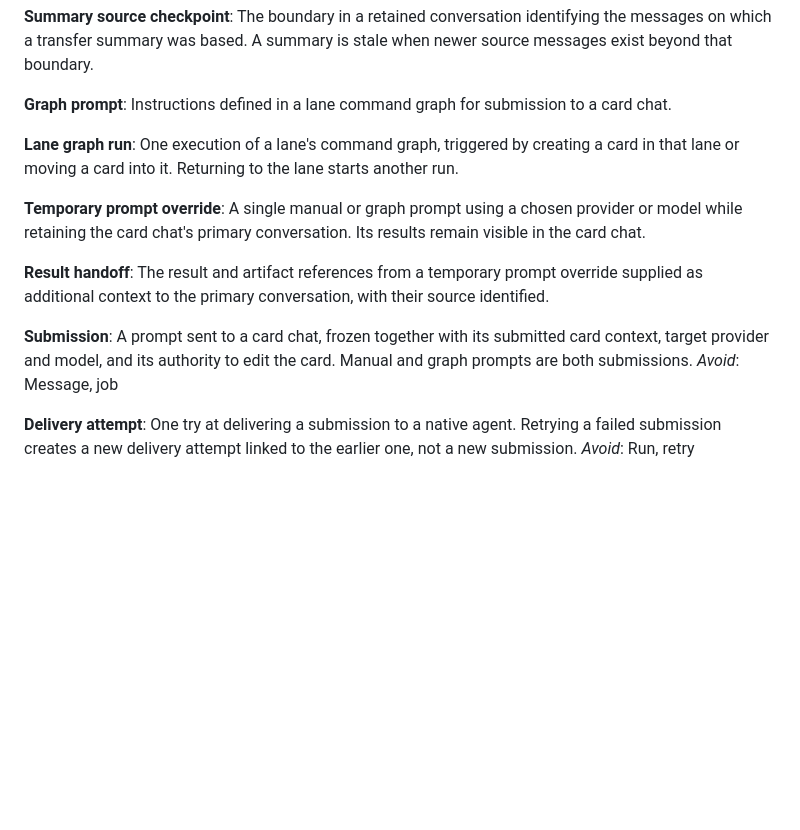
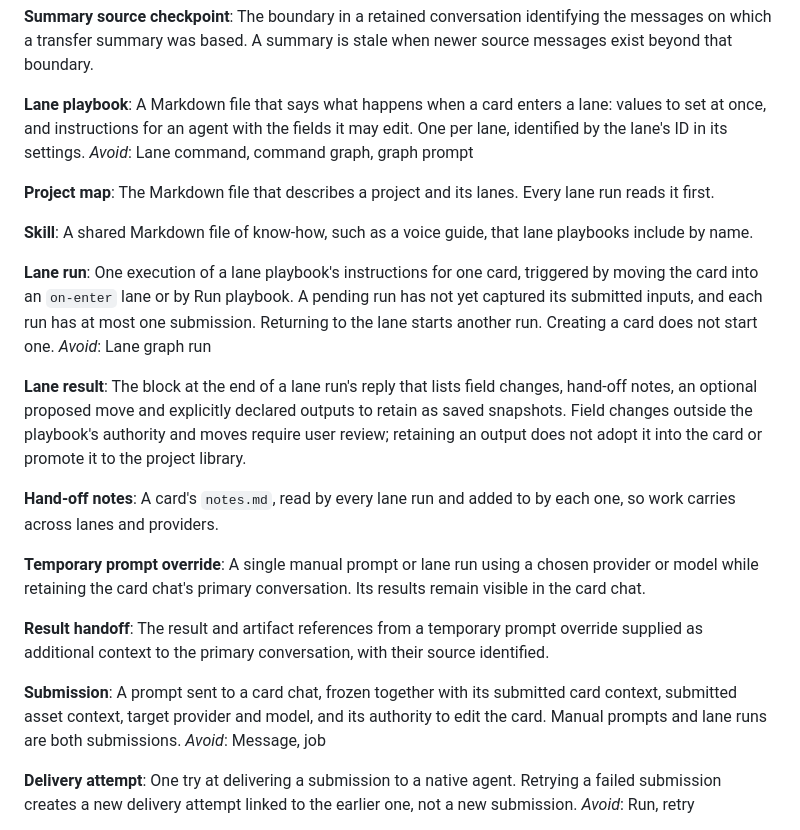
Before and after one commit to michaelahoff/content-kanban, a Markdown page: GLOSSARY.md, the part around one of its changes. GitHub-like rendering; blank space fills up the shorter version.

```diff
--- a/GLOSSARY.md
+++ b/GLOSSARY.md
@@ -22,20 +22,34 @@ A reviewed transfer summary waiting to accompany the first manual prompt to the
 **Summary source checkpoint**:
 The boundary in a retained conversation identifying the messages on which a transfer summary was based. A summary is stale when newer source messages exist beyond that boundary.
 
-**Graph prompt**:
-Instructions defined in a lane command graph for submission to a card chat.
+**Lane playbook**:
+A Markdown file that says what happens when a card enters a lane: values to set at once, and instructions for an agent with the fields it may edit. One per lane, identified by the lane's ID in its settings.
+_Avoid_: Lane command, command graph, graph prompt
 
-**Lane graph run**:
-One execution of a lane's command graph, triggered by creating a card in that lane or moving a card into it. Returning to the lane starts another run.
+**Project map**:
+The Markdown file that describes a project and its lanes. Every lane run reads it first.
+
+**Skill**:
+A shared Markdown file of know-how, such as a voice guide, that lane playbooks include by name.
+
+**Lane run**:
+One execution of a lane playbook's instructions for one card, triggered by moving the card into an `on-enter` lane or by Run playbook. A pending run has not yet captured its submitted inputs, and each run has at most one submission. Returning to the lane starts another run. Creating a card does not start one.
+_Avoid_: Lane graph run
+
+**Lane result**:
+The block at the end of a lane run's reply that lists field changes, hand-off notes, an optional proposed move and explicitly declared outputs to retain as saved snapshots. Field changes outside the playbook's authority and moves require user review; retaining an output does not adopt it into the card or promote it to the project library.
+
+**Hand-off notes**:
+A card's `notes.md`, read by every lane run and added to by each one, so work carries across lanes and providers.
 
 **Temporary prompt override**:
-A single manual or graph prompt using a chosen provider or model while retaining the card chat's primary conversation. Its results remain visible in the card chat.
+A single manual prompt or lane run using a chosen provider or model while retaining the card chat's primary conversation. Its results remain visible in the card chat.
 
 **Result handoff**:
 The result and artifact references from a temporary prompt override supplied as additional context to the primary conversation, with their source identified.
 
 **Submission**:
-A prompt sent to a card chat, frozen together with its submitted card context, target provider and model, and its authority to edit the card. Manual and graph prompts are both submissions.
+A prompt sent to a card chat, frozen together with its submitted card context, submitted asset context, target provider and model, and its authority to edit the card. Manual prompts and lane runs are both submissions.
 _Avoid_: Message, job
 
 **Delivery attempt**:
```
Also changed, not shown: other parts of GLOSSARY.md (+43 -1 lines).
